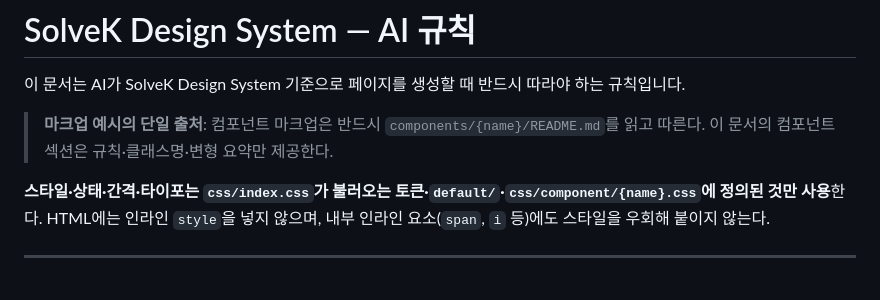
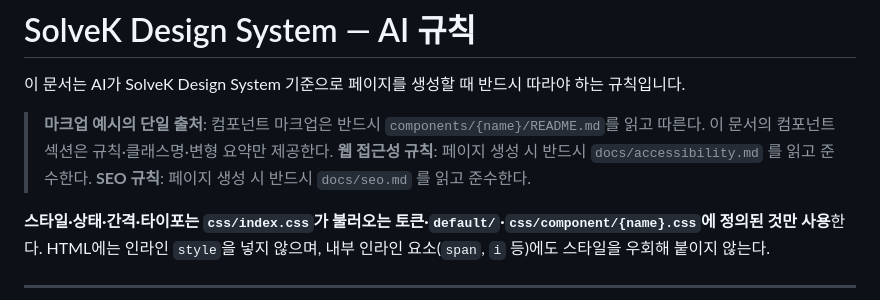
Before and after one commit to ujunghee/solvekdesignsystem-web, a Markdown page: CLAUDE.md, the part around the change. Rendered like a GitHub page.

```diff
--- a/CLAUDE.md
+++ b/CLAUDE.md
@@ -3,6 +3,8 @@
 이 문서는 AI가 SolveK Design System 기준으로 페이지를 생성할 때 반드시 따라야 하는 규칙입니다.
 
 > **마크업 예시의 단일 출처**: 컴포넌트 마크업은 반드시 `components/{name}/README.md`를 읽고 따른다. 이 문서의 컴포넌트 섹션은 규칙·클래스명·변형 요약만 제공한다.
+> **웹 접근성 규칙**: 페이지 생성 시 반드시 `docs/accessibility.md` 를 읽고 준수한다.
+> **SEO 규칙**: 페이지 생성 시 반드시 `docs/seo.md` 를 읽고 준수한다.
 
 **스타일·상태·간격·타이포는 `css/index.css`가 불러오는 토큰·`default/`·`css/component/{name}.css`에 정의된 것만 사용**한다. HTML에는 인라인 `style`을 넣지 않으며, 내부 인라인 요소(`span`, `i` 등)에도 스타일을 우회해 붙이지 않는다.
 
```
Also changed, not shown: docs/accessibility.md (added, +119 -0 lines), docs/seo.md (added, +134 -0 lines).
